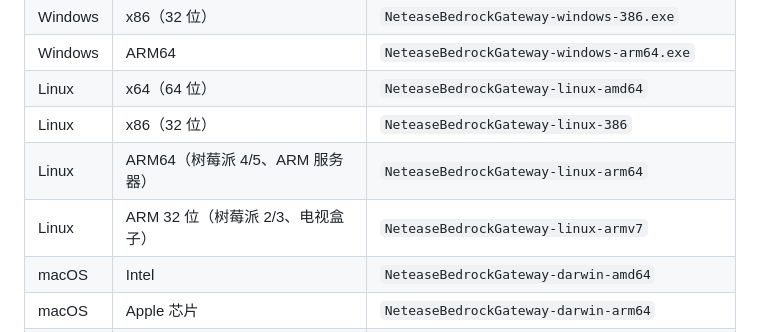
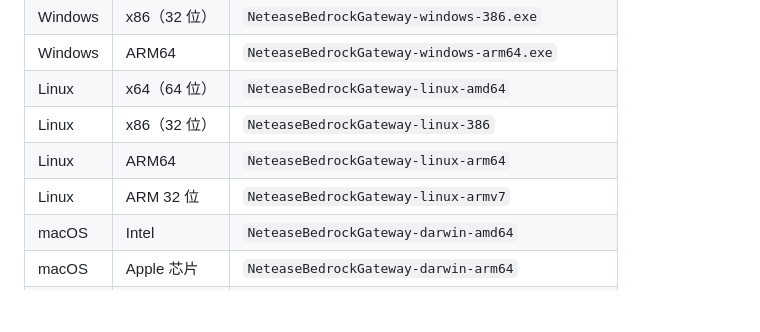
Before and after one commit to DHY0627/NeteaseBedrockGateway, a Markdown page: README.md, the part around the change. Rendered like a GitHub page; blank space fills up the shorter version.

```diff
--- a/README.md
+++ b/README.md
@@ -99,8 +99,8 @@
 | Windows | ARM64 | `NeteaseBedrockGateway-windows-arm64.exe` |
 | Linux | x64（64 位） | `NeteaseBedrockGateway-linux-amd64` |
 | Linux | x86（32 位） | `NeteaseBedrockGateway-linux-386` |
-| Linux | ARM64（树莓派 4/5、ARM 服务器） | `NeteaseBedrockGateway-linux-arm64` |
-| Linux | ARM 32 位（树莓派 2/3、电视盒子） | `NeteaseBedrockGateway-linux-armv7` |
+| Linux | ARM64 | `NeteaseBedrockGateway-linux-arm64` |
+| Linux | ARM 32 位 | `NeteaseBedrockGateway-linux-armv7` |
 | macOS | Intel | `NeteaseBedrockGateway-darwin-amd64` |
 | macOS | Apple 芯片 | `NeteaseBedrockGateway-darwin-arm64` |
 | 诊断工具 | Linux x64 | `NeteaseBedrockGateway-diag-linux-amd64.tar.gz` |
```
